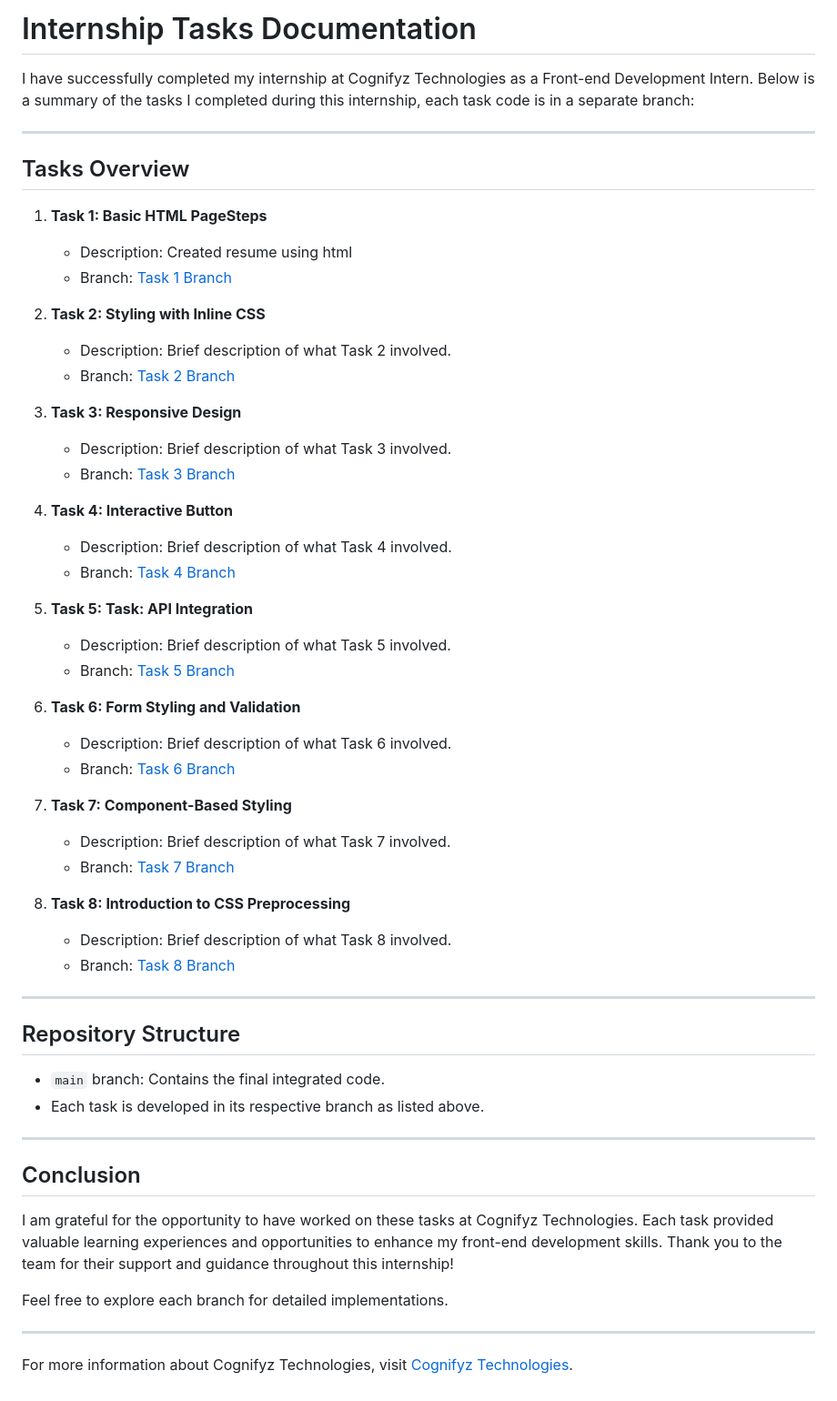
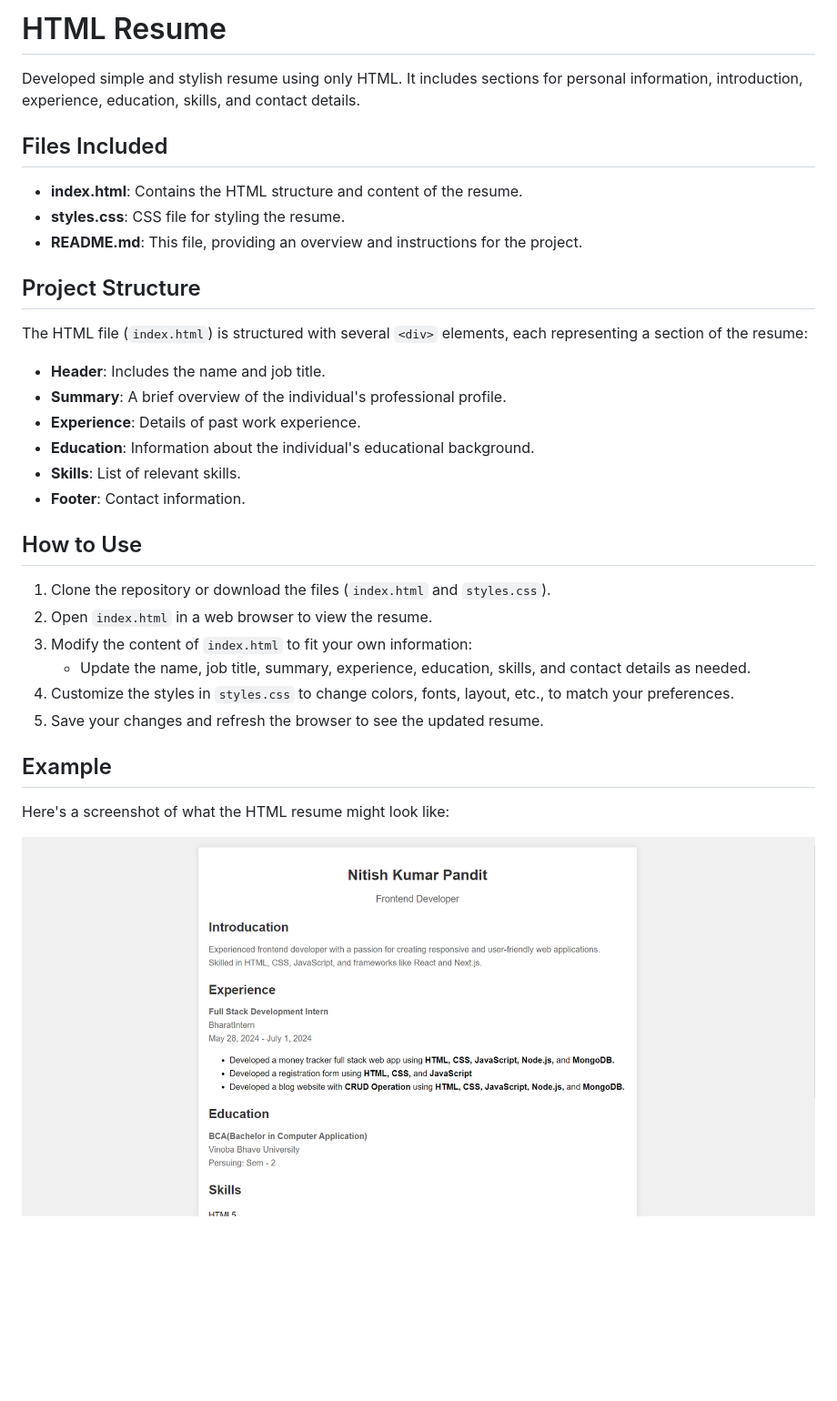
Before and after one commit to nitishkumarpandit-dev/Interactive-Website-Development-Congifyz, a Markdown page: README.md, the part around the change. Shown: that part at 91% size. Drawn GitHub-style; pictures changed too: screenshot.png (added); blank space fills up the shorter version.

```diff
--- a/README.md
+++ b/README.md
@@ -1,65 +1,35 @@
-# Internship Tasks Documentation
+# HTML Resume
 
-I have successfully completed my internship at Cognifyz Technologies as a Front-end Development Intern. Below is a summary of the tasks I completed during this internship, each task code is in a separate branch:
+Developed simple and stylish resume using only HTML. It includes sections for personal information, introduction, experience, education, skills, and contact details.
 
----
+## Files Included
 
-## Tasks Overview
+- **index.html**: Contains the HTML structure and content of the resume.
+- **styles.css**: CSS file for styling the resume.
+- **README.md**: This file, providing an overview and instructions for the project.
 
-1. **Task 1: Basic HTML PageSteps**
+## Project Structure
 
-   - Description: Created resume using html
-   - Branch: [Task 1 Branch](link-to-task-1-branch)
+The HTML file (`index.html`) is structured with several `<div>` elements, each representing a section of the resume:
 
-2. **Task 2: Styling with Inline CSS**
+- **Header**: Includes the name and job title.
+- **Summary**: A brief overview of the individual's professional profile.
+- **Experience**: Details of past work experience.
+- **Education**: Information about the individual's educational background.
+- **Skills**: List of relevant skills.
+- **Footer**: Contact information.
 
-   - Description: Brief description of what Task 2 involved.
-   - Branch: [Task 2 Branch](link-to-task-2-branch)
+## How to Use
 
-3. **Task 3: Responsive Design**
+1. Clone the repository or download the files (`index.html` and `styles.css`).
+2. Open `index.html` in a web browser to view the resume.
+3. Modify the content of `index.html` to fit your own information:
+   - Update the name, job title, summary, experience, education, skills, and contact details as needed.
+4. Customize the styles in `styles.css` to change colors, fonts, layout, etc., to match your preferences.
+5. Save your changes and refresh the browser to see the updated resume.
 
-   - Description: Brief description of what Task 3 involved.
-   - Branch: [Task 3 Branch](link-to-task-3-branch)
+## Example
 
-4. **Task 4: Interactive Button**
+Here's a screenshot of what the HTML resume might look like:
 
-   - Description: Brief description of what Task 4 involved.
-   - Branch: [Task 4 Branch](link-to-task-4-branch)
-
-5. **Task 5: Task: API Integration**
-
-   - Description: Brief description of what Task 5 involved.
-   - Branch: [Task 5 Branch](link-to-task-5-branch)
-
-6. **Task 6: Form Styling and Validation**
-
-   - Description: Brief description of what Task 6 involved.
-   - Branch: [Task 6 Branch](link-to-task-6-branch)
-
-7. **Task 7: Component-Based Styling**
-
-   - Description: Brief description of what Task 7 involved.
-   - Branch: [Task 7 Branch](link-to-task-7-branch)
-
-8. **Task 8: Introduction to CSS Preprocessing**
-   - Description: Brief description of what Task 8 involved.
-   - Branch: [Task 8 Branch](link-to-task-8-branch)
-
----
-
-## Repository Structure
-
-- `main` branch: Contains the final integrated code.
-- Each task is developed in its respective branch as listed above.
-
----
-
-## Conclusion
-
-I am grateful for the opportunity to have worked on these tasks at Cognifyz Technologies. Each task provided valuable learning experiences and opportunities to enhance my front-end development skills. Thank you to the team for their support and guidance throughout this internship!
-
-Feel free to explore each branch for detailed implementations.
-
----
-
-For more information about Cognifyz Technologies, visit [Cognifyz Technologies](http://www.cognifyz.com).
+![Resume Screenshot](screenshot.png)
```
